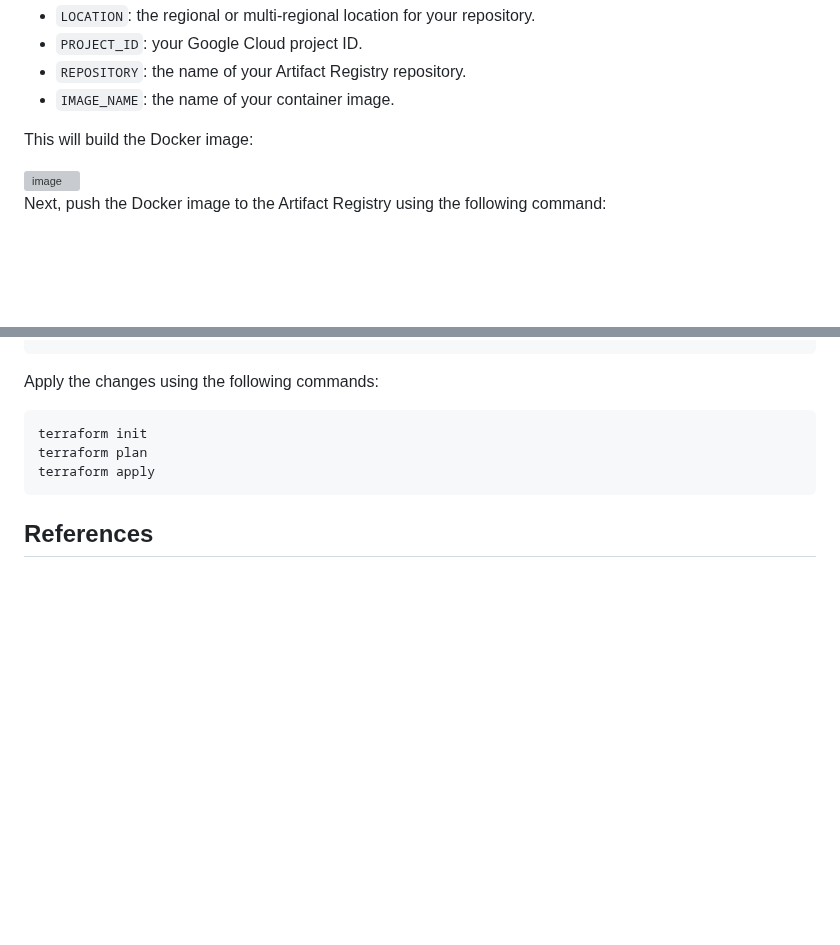
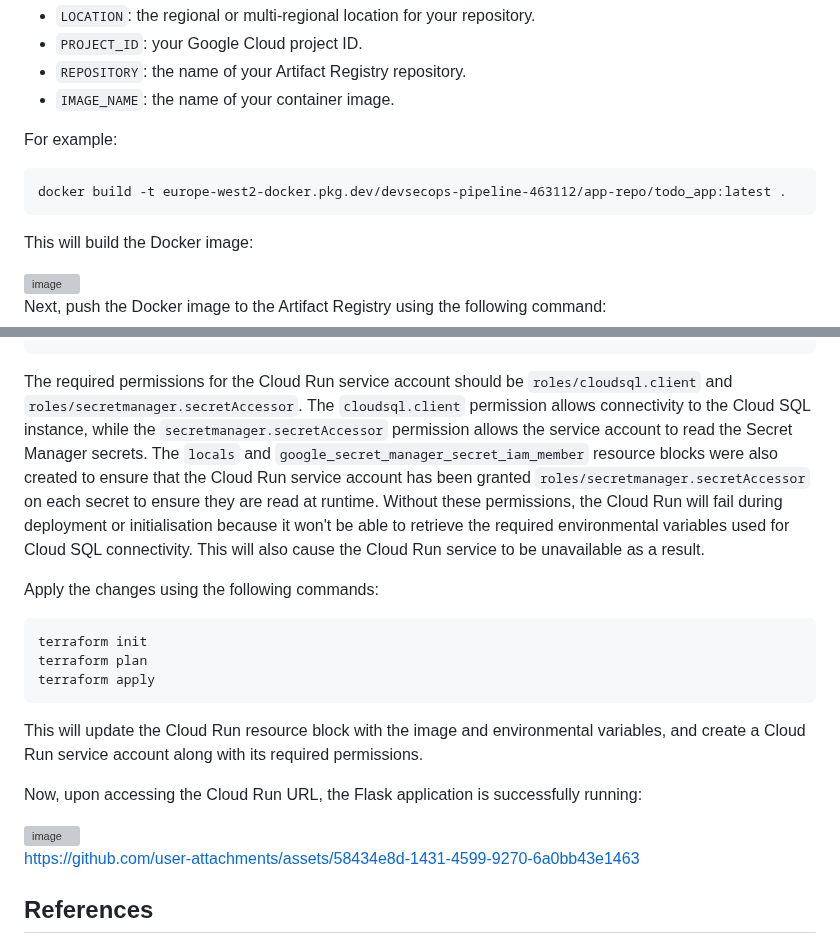
Before and after one commit to cheran99/End-to-End-DevSecOps-Pipeline-with-CI-CD, a Markdown page: README.md, 2 parts joined by grey strips. Rendered like a GitHub page; blank space fills up the shorter version; grey boxes are pictures that could not be loaded.

````diff
--- a/README.md
+++ b/README.md
@@ -521,6 +521,10 @@ docker build -t LOCATION-docker.pkg.dev/PROJECT_ID/REPOSITORY/IMAGE_NAME:latest
 - `REPOSITORY`: the name of your Artifact Registry repository.
 - `IMAGE_NAME`: the name of your container image.
 
+For example:
+```
+docker build -t europe-west2-docker.pkg.dev/devsecops-pipeline-463112/app-repo/todo_app:latest .
+```
 
 This will build the Docker image:
 
@@ -563,4 +642,6 @@ resource "google_cloud_run_v2_service" "app" {
 ```
+
+The required permissions for the Cloud Run service account should be `roles/cloudsql.client` and `roles/secretmanager.secretAccessor`. The `cloudsql.client` permission allows connectivity to the Cloud SQL instance, while the `secretmanager.secretAccessor` permission allows the service account to read the Secret Manager secrets. The `locals` and `google_secret_manager_secret_iam_member` resource blocks were also created to ensure that the Cloud Run service account has been granted `roles/secretmanager.secretAccessor` on each secret to ensure they are read at runtime. Without these permissions, the Cloud Run will fail during deployment or initialisation because it won't be able to retrieve the required environmental variables used for Cloud SQL connectivity. This will also cause the Cloud Run service to be unavailable as a result.
 
 Apply the changes using the following commands:
 ```
@@ -568,6 +649,17 @@ terraform init
 terraform plan
 terraform apply
 ```
+
+This will update the Cloud Run resource block with the image and environmental variables, and create a Cloud Run service account along with its required permissions.
+
+Now, upon accessing the Cloud Run URL, the Flask application is successfully running:
+
+<img width="1919" height="700" alt="image" src="https://github.com/user-attachments/assets/1d068801-9862-4ba5-8719-c3d87683b443" />
+
+https://github.com/user-attachments/assets/58434e8d-1431-4599-9270-6a0bb43e1463
+
+
+
 
 ## References
 - https://squareops.com/ci-cd-security-devsecops/#:~:text=Why%20SquareOps%20is%20the%20Right,security%20for%20your%20software%20delivery.
````
Also changed, not shown: other parts of README.md (+78 -3 lines).
